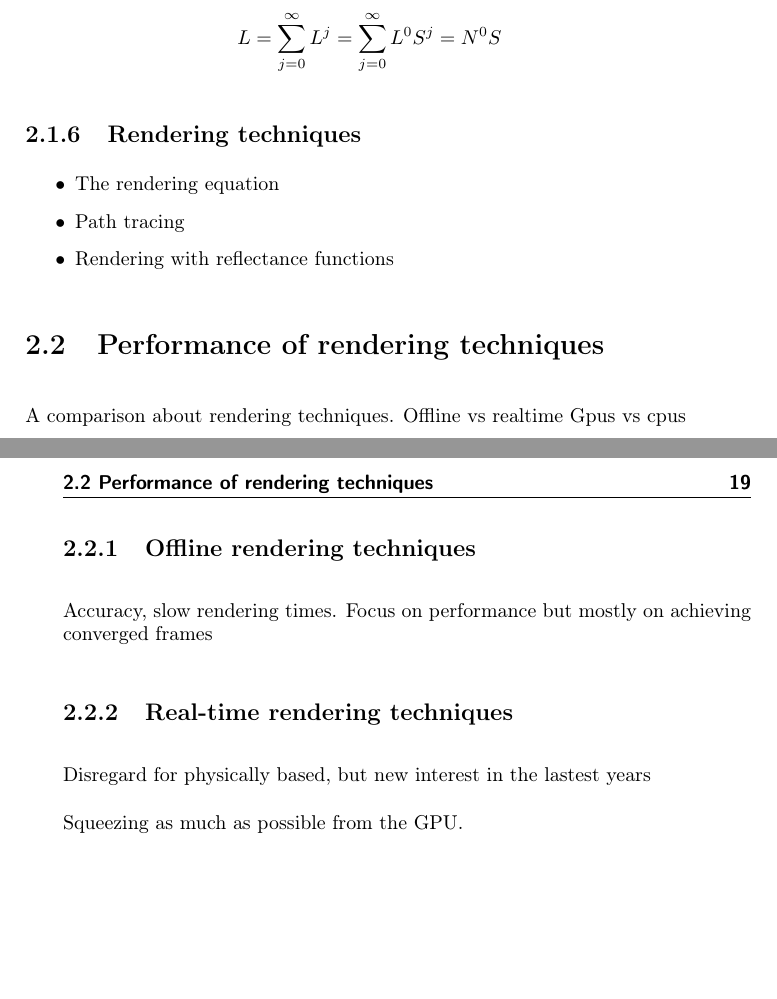
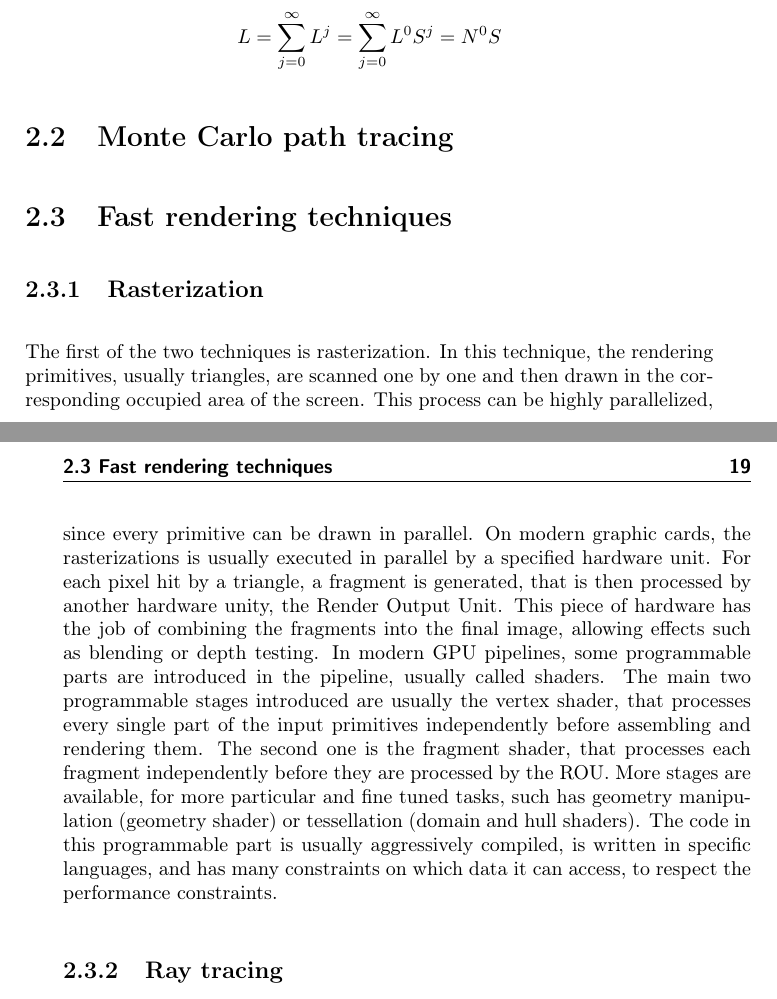
Before and after one commit to alcor-dtu/phdthesis, a LaTeX thesis (thesis.tex, which reads tex/background.tex): two parts of pages 32 and 33 of 90, joined at a grey line, cut so that both start at the same text, the shorter picture padded with empty space. Compiled offline with pdfLaTeX.

Commit message:
titles and a bit of raster.

```diff
--- a/tex/background.tex
+++ b/tex/background.tex
@@ -268,24 +268,12 @@ $$
 L =  \sum_{j=0}^\infty L^j = \sum_{j=0}^\infty L^0 S^j = N^0 S
 $$
 
-\subsection{Rendering techniques}
-\fixme{Discuss with Jeppe whether to move in Related work?}
-\begin{itemize}
-\item The rendering equation
-\item Path tracing
-\item Rendering with reflectance functions
-\end{itemize}
+\section{Monte Carlo path tracing}
 
-\section{Performance of rendering techniques}
+\section{Fast rendering techniques}
 
-A comparison about rendering techniques. Offline vs realtime
-Gpus vs cpus
+\subsection{Rasterization}
+The first of the two techniques is rasterization. In this technique, the rendering primitives, usually triangles, are scanned one by one and then drawn in the corresponding occupied area of the screen. This process can be highly parallelized, since every primitive can be drawn in parallel. On modern graphic cards, the rasterizations is usually executed in parallel by a specified hardware unit. For each pixel hit by a triangle, a fragment is generated, that is then processed by another hardware unity, the Render Output Unit. This piece of hardware has the job of combining the fragments into the final image, allowing effects such as blending or depth testing. In modern GPU pipelines, some programmable parts are introduced in the pipeline, usually called shaders. The main two programmable stages introduced are usually the vertex shader, that processes every single part of the input primitives independently before assembling and rendering them. The second one is the fragment shader, that processes each fragment independently before they are processed by the ROU. More stages are available, for more particular and fine tuned tasks, such has geometry manipulation (geometry shader) or tessellation (domain and hull shaders). The code in this programmable part is usually aggressively compiled, is written in specific languages, and has many constraints on which data it can access, to respect the performance constraints.
 
 
-\subsection{Offline rendering techniques}
-Accuracy, slow rendering times. Focus on performance but mostly on achieving converged frames
-
-\subsection{Real-time rendering techniques}
-Disregard for physically based, but new interest in the lastest years
-
-Squeezing as much as possible from the GPU.
+\subsection{Ray tracing}
```
